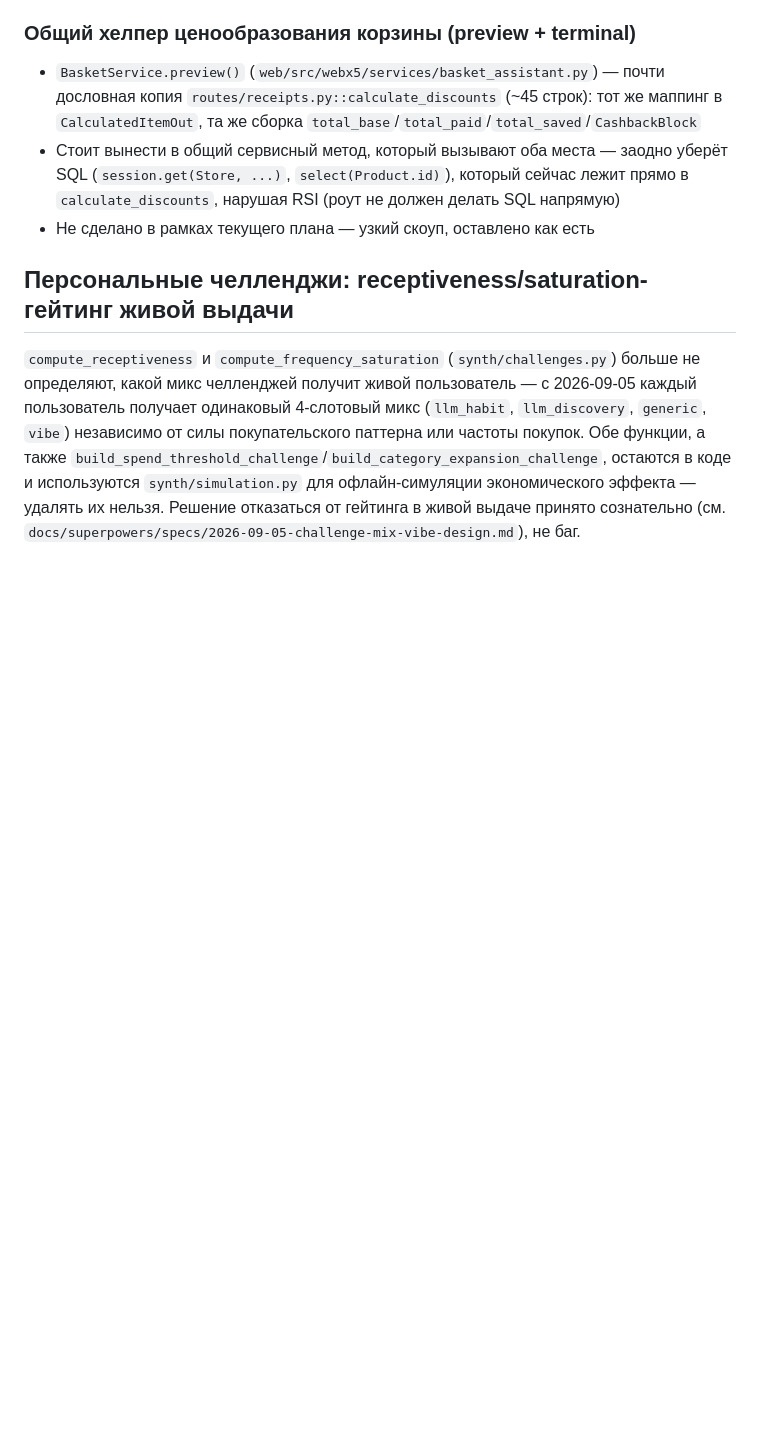
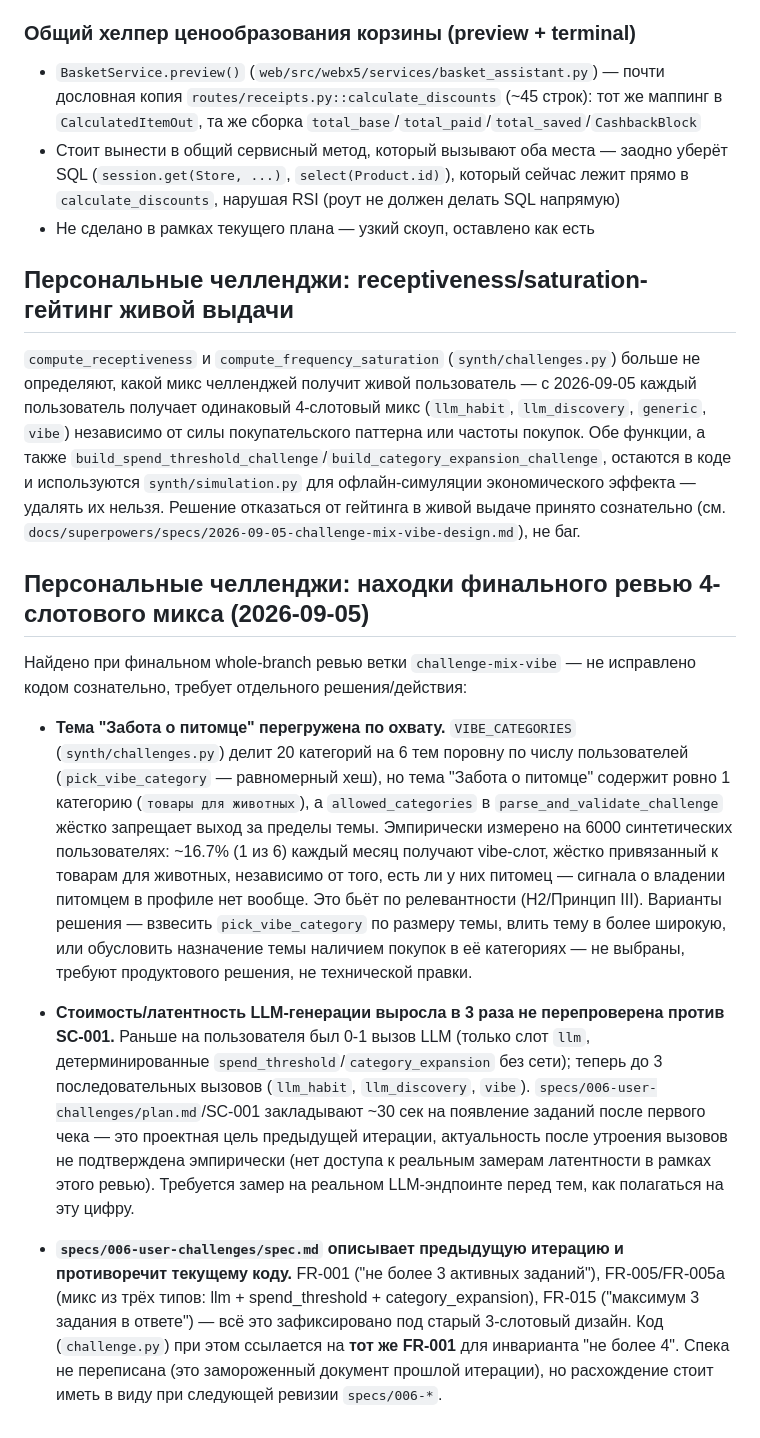
Before and after one commit to piligrimdev/x5hack, a Markdown page: BACKLOG.md, the part around the change. Rendered like a GitHub page; blank space fills up the shorter version.

Commit message:
docs: sharpen hit-rate scoring caveat and flag vibe-theme/latency/spec-006 gaps
Final whole-branch review found the hit-rate recompute needs a scoring-unit
decision (per-record vs per-user), not just a mechanical rerun — abstain-eligible
profiles structurally can't score well under the unconditional 4-slot mix, and
llm_discovery/vibe intentionally target non-habitual categories the answer key
won't recognize. Also documents the vibe theme distribution imbalance (measured
16.7% of users locked to a single-category pet theme monthly), the unverified
3x LLM latency increase vs spec 006's SC-001, and spec 006's now-stale FR-001/
FR-005 references — all flagged for a follow-up decision, not code-fixed here.

Co-Authored-By: Claude Sonnet 5 <noreply@anthropic.com>
Claude-Session: https://claude.ai/code/session_013FrftEfpcx58983JGPHrYX

```diff
--- a/BACKLOG.md
+++ b/BACKLOG.md
@@ -138,3 +138,42 @@
 экономического эффекта — удалять их нельзя. Решение отказаться от
 гейтинга в живой выдаче принято сознательно (см.
 `docs/superpowers/specs/2026-09-05-challenge-mix-vibe-design.md`), не баг.
+
+## Персональные челленджи: находки финального ревью 4-слотового микса (2026-09-05)
+
+Найдено при финальном whole-branch ревью ветки `challenge-mix-vibe` — не
+исправлено кодом сознательно, требует отдельного решения/действия:
+
+- **Тема "Забота о питомце" перегружена по охвату.** `VIBE_CATEGORIES`
+  (`synth/challenges.py`) делит 20 категорий на 6 тем поровну по числу
+  пользователей (`pick_vibe_category` — равномерный хеш), но тема "Забота о
+  питомце" содержит ровно 1 категорию (`товары для животных`), а
+  `allowed_categories` в `parse_and_validate_challenge` жёстко запрещает
+  выход за пределы темы. Эмпирически измерено на 6000 синтетических
+  пользователях: ~16.7% (1 из 6) каждый месяц получают vibe-слот, жёстко
+  привязанный к товарам для животных, независимо от того, есть ли у них
+  питомец — сигнала о владении питомцем в профиле нет вообще. Это бьёт по
+  релевантности (H2/Принцип III). Варианты решения — взвесить
+  `pick_vibe_category` по размеру темы, влить тему в более широкую, или
+  обусловить назначение темы наличием покупок в её категориях — не
+  выбраны, требуют продуктового решения, не технической правки.
+
+- **Стоимость/латентность LLM-генерации выросла в 3 раза не перепроверена
+  против SC-001.** Раньше на пользователя был 0-1 вызов LLM (только слот
+  `llm`, детерминированные `spend_threshold`/`category_expansion` без
+  сети); теперь до 3 последовательных вызовов (`llm_habit`,
+  `llm_discovery`, `vibe`). `specs/006-user-challenges/plan.md`/SC-001
+  закладывают ~30 сек на появление заданий после первого чека — это
+  проектная цель предыдущей итерации, актуальность после утроения вызовов
+  не подтверждена эмпирически (нет доступа к реальным замерам латентности
+  в рамках этого ревью). Требуется замер на реальном LLM-эндпоинте перед
+  тем, как полагаться на эту цифру.
+
+- **`specs/006-user-challenges/spec.md` описывает предыдущую итерацию и
+  противоречит текущему коду.** FR-001 ("не более 3 активных заданий"),
+  FR-005/FR-005a (микс из трёх типов: llm + spend_threshold +
+  category_expansion), FR-015 ("максимум 3 задания в ответе") — всё это
+  зафиксировано под старый 3-слотовый дизайн. Код (`challenge.py`) при
+  этом ссылается на **тот же FR-001** для инварианта "не более 4". Спека
+  не переписана (это замороженный документ прошлой итерации), но
+  расхождение стоит иметь в виду при следующей ревизии `specs/006-*`.
```
Also changed, not shown: CONTEXT_PACK.md (+20 -3 lines).
